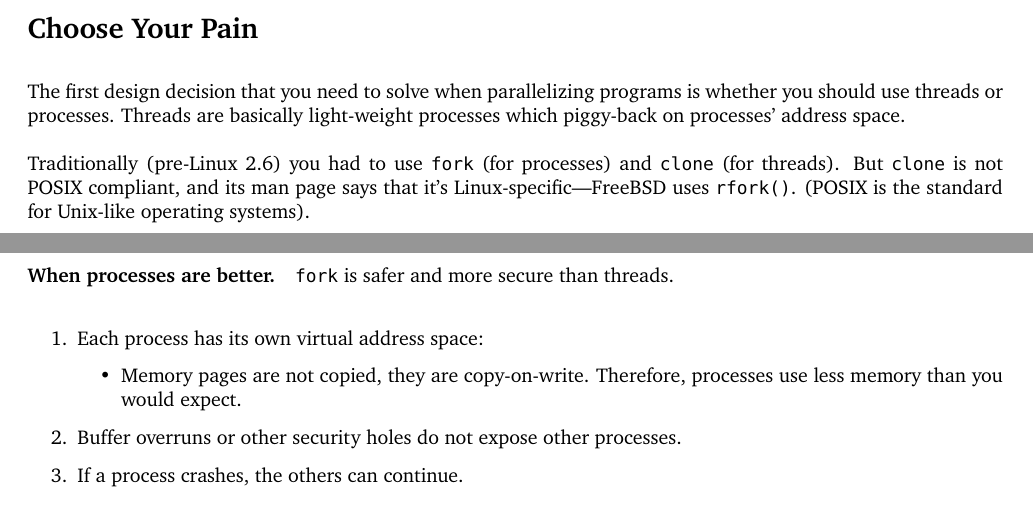
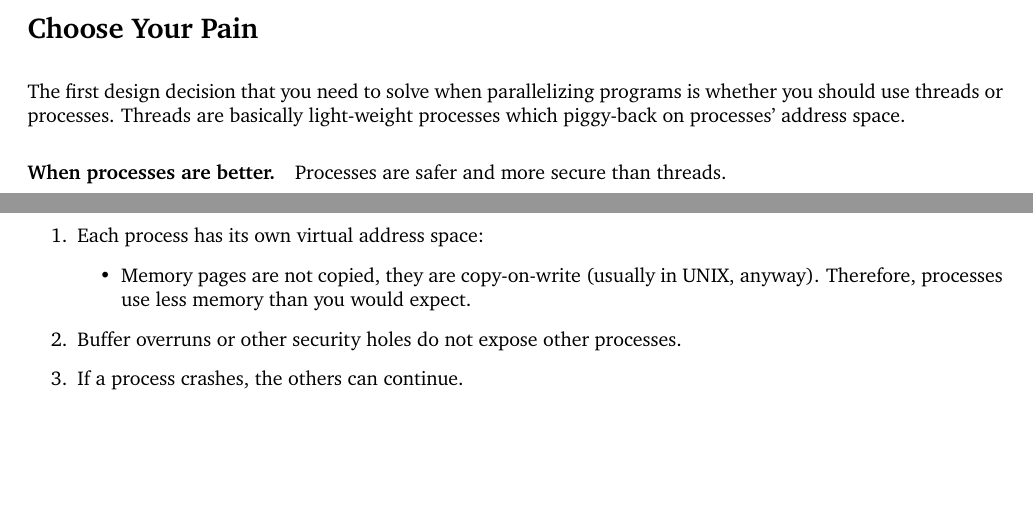
Before and after one commit to jzarnett/ece459, a LaTeX document (lectures/L10.tex): two parts of pages 6 and 7 of 9, joined at a grey line, cut so that both start at the same text, the shorter picture padded with empty space. Compiled offline with pdfLaTeX.

Commit message:
Remove some refs to fork()

```diff
--- a/lectures/L10.tex
+++ b/lectures/L10.tex
@@ -311,18 +311,12 @@ The first design decision that you need to solve when parallelizing programs
 is whether you should use threads or processes. Threads are basically light-weight processes which piggy-back on
           processes' address space.
 
-Traditionally (pre-Linux 2.6) you had to use {\tt
-  fork}~(for~processes) and {\tt clone} (for threads). But {\tt clone}
-is not POSIX compliant, and its man page says that it's
-Linux-specific---FreeBSD uses {\tt rfork()}. (POSIX is the standard
-for Unix-like operating systems).
-
-\paragraph{When processes are better.} {\tt fork} is safer and more secure than threads.
+\paragraph{When processes are better.} Processes are safer and more secure than threads.
 
   \begin{enumerate}
     \item Each process has its own virtual address space:
       \begin{itemize}
-        \item Memory pages are not copied, they are copy-on-write. Therefore, processes use less memory than you would expect.
+        \item Memory pages are not copied, they are copy-on-write (usually in UNIX, anyway). Therefore, processes use less memory than you would expect.
       \end{itemize}
     \item Buffer overruns or other security holes do not expose other~processes.
     \item If a process crashes, the others can continue.
```
Also changed, not shown: lectures/L10-Concurrency_and_Parallelism.pdf.
